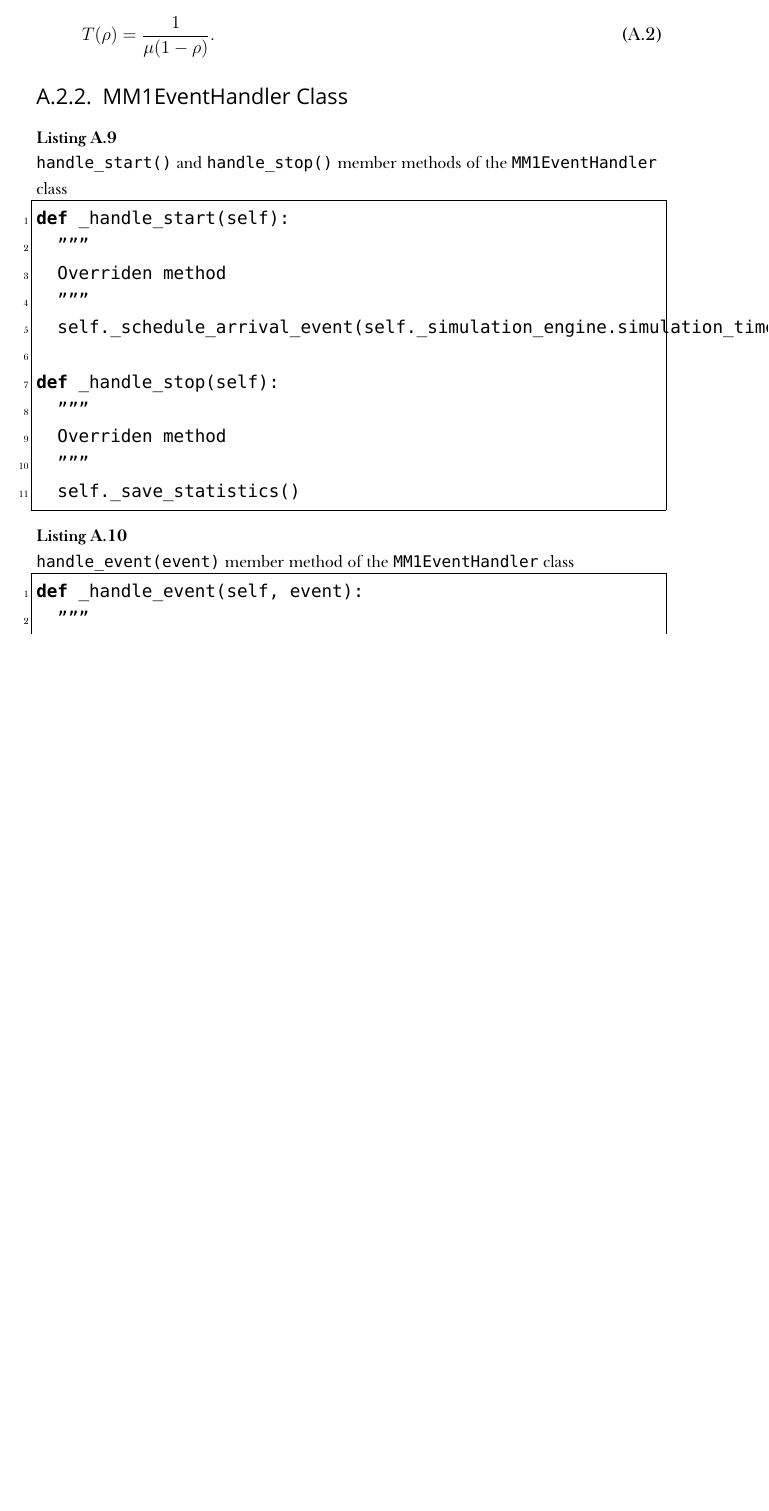
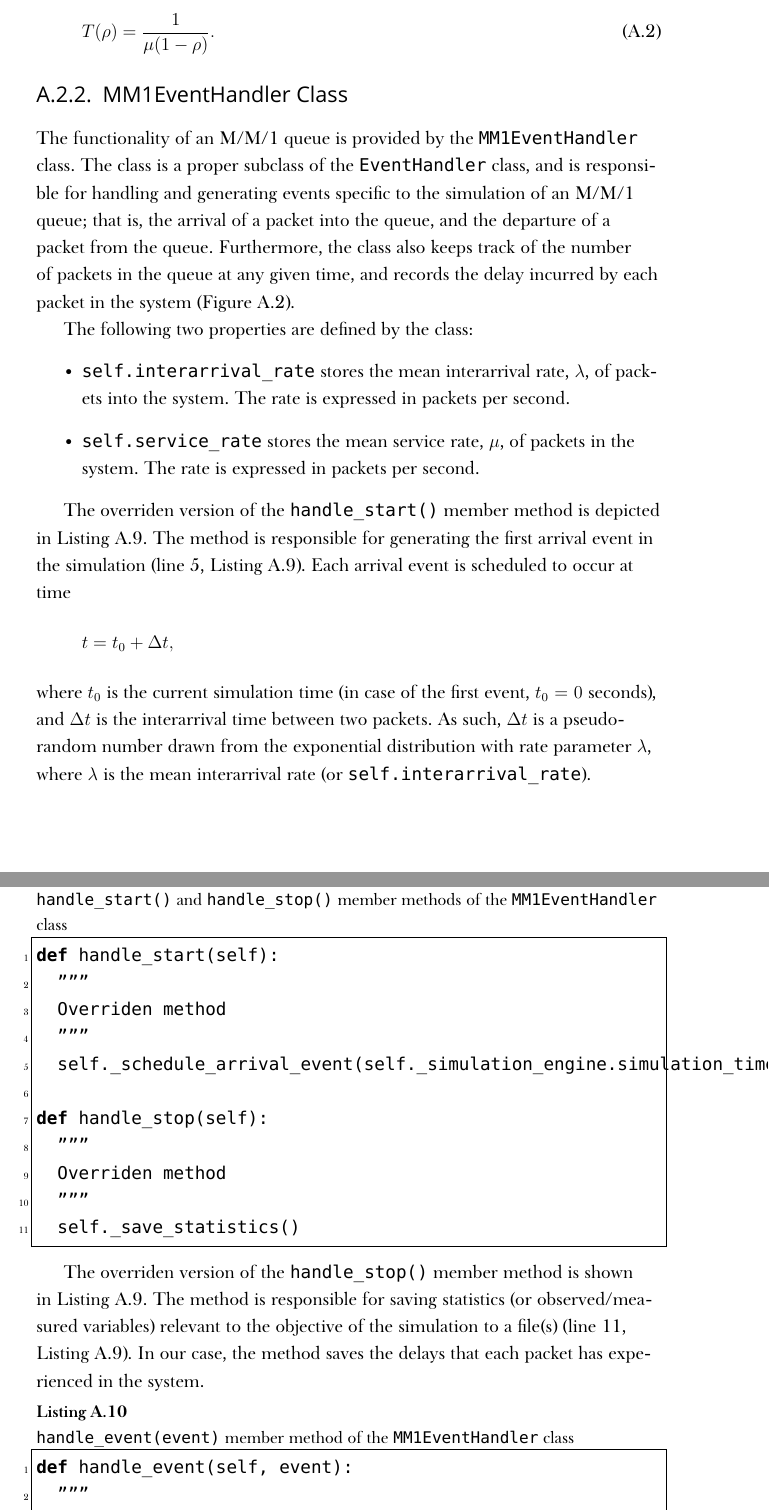
Before and after one commit to kubkon/Thesis, a LaTeX thesis (Thesis.tex, which reads Appendices/Python-Simulator.tex): part of page 16 of 20 before the commit and two parts of pages 16 and 17 of 20 after it, the two joined at a grey line, cut so that both start at the same text, the shorter picture padded with empty space. Compiled offline with XeLaTeX; a missing font is replaced by an installed copy or a similar font.

Commit message:
Drafting description of MM1EventHandler class.

```diff
--- a/Appendices/Python-Simulator.tex
+++ b/Appendices/Python-Simulator.tex
@@ -246,22 +246,38 @@ Let $\rho = \displaystyle\frac{\lambda}{\mu}$ denote the mean link (or system) u
 
 \subsection{MM1EventHandler Class}
 \label{sub:mm1eventhandler_class_simappendix}
+The functionality of an M/M/1 queue is provided by the \lstinline{MM1EventHandler} class. The class is a proper subclass of the \lstinline{EventHandler} class, and is responsible for handling and generating events specific to the simulation of an M/M/1 queue; that is, the arrival of a packet into the queue, and the departure of a packet from the queue. Furthermore, the class also keeps track of the number of packets in the queue at any given time, and records the delay incurred by each packet in the system (Figure~\ref{fig:mm1_queue_simappendix}).
+
+The following two properties are defined by the class:
+\begin{itemize}
+  \item \lstinline{self.interarrival_rate} stores the mean interarrival rate, $\lambda$, of packets into the system. The rate is expressed in packets per second.
+  \item \lstinline{self.service_rate} stores the mean service rate, $\mu$, of packets in the system. The rate is expressed in packets per second.
+\end{itemize}
+
+The overriden version of the \lstinline{handle_start()} member method is depicted in Listing~\ref{listing:handle_start_and_handle_stop_methods_mm1eventhandler_simappendix}. The method is responsible for generating the first arrival event in the simulation (line 5, Listing~\ref{listing:handle_start_and_handle_stop_methods_mm1eventhandler_simappendix}). Each arrival event is scheduled to occur at time
+\begin{equation*}
+  t = t_0 + \Delta t,
+\end{equation*}
+where $t_0$ is the current simulation time (in case of the first event, $t_0=0$ seconds), and $\Delta t$ is the interarrival time between two packets. As such, $\Delta t$ is a pseudo-random number drawn from the exponential distribution with rate parameter $\lambda$, where $\lambda$ is the mean interarrival rate (or \lstinline{self.interarrival_rate}).
+
 \begin{lstlisting}[caption=\lstinline{handle_start()} and \lstinline{handle_stop()} member methods of the \lstinline{MM1EventHandler} class, label=listing:handle_start_and_handle_stop_methods_mm1eventhandler_simappendix]
-def _handle_start(self):
+def handle_start(self):
   """
   Overriden method
   """
   self._schedule_arrival_event(self._simulation_engine.simulation_time)
 
-def _handle_stop(self):
+def handle_stop(self):
   """
   Overriden method
   """
   self._save_statistics()
 \end{lstlisting}
 
+The overriden version of the \lstinline{handle_stop()} member method is shown in Listing~\ref{listing:handle_start_and_handle_stop_methods_mm1eventhandler_simappendix}. The method is responsible for saving statistics (or observed/measured variables) relevant to the objective of the simulation to a file(s) (line 11, Listing~\ref{listing:handle_start_and_handle_stop_methods_mm1eventhandler_simappendix}). In our case, the method saves the delays that each packet has experienced in the system.
+
 \begin{lstlisting}[caption=\lstinline{handle_event(event)} member method of the \lstinline{MM1EventHandler} class, label=listing:handle_event_method_mm1eventhandler_simappendix]
-def _handle_event(self, event):
+def handle_event(self, event):
   """
   Overriden method
   """
```
Also changed, not shown: Appendices/Python-Simulator.tex (8 more changed lines).
